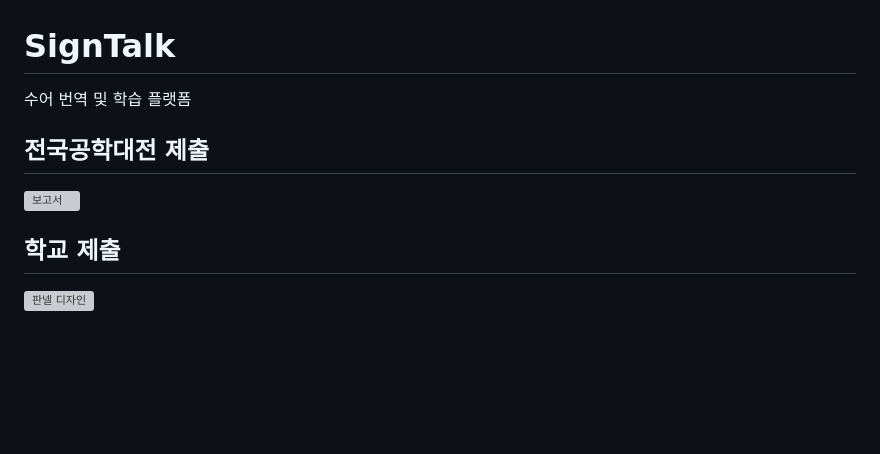
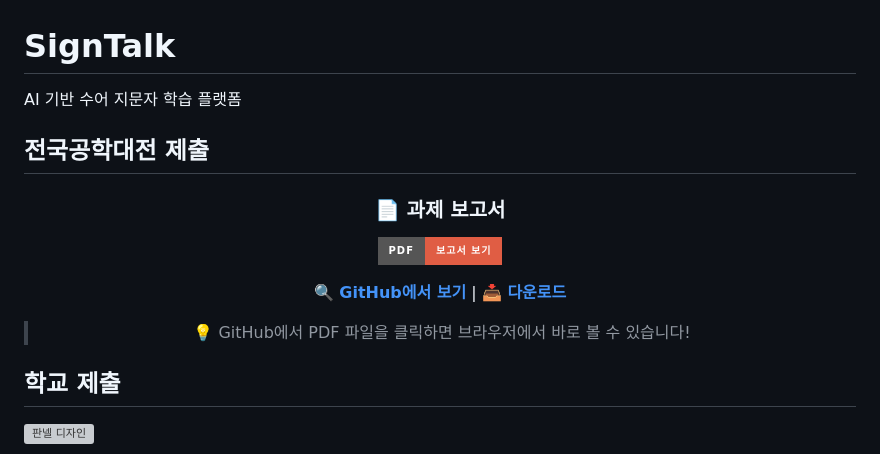
Before and after one commit to SignTalk-DaeguUniversity/SignTalk, a Markdown page: README.md, the part around the change. Rendered like a GitHub page; badges without logos; blank space fills up the shorter version; grey boxes are pictures that could not be loaded.

```diff
--- a/README.md
+++ b/README.md
@@ -1,10 +1,20 @@
 # SignTalk
 
-수어 번역 및 학습 플랫폼
+AI 기반 수어 지문자 학습 플랫폼
 
 ## 전국공학대전 제출
 
-![보고서](./image/대구대학교_굿빠이_과제보고서.pdf)
+<div align="center">
+
+### 📄 과제 보고서
+
+[![PDF](https://img.shields.io/badge/PDF-보고서_보기-red?style=for-the-badge&logo=adobe-acrobat-reader)](https://github.com/SignTalk-DaeguUniversity/SignTalk/blob/main/image/대구대학교_굿빠이_과제보고서.pdf)
+
+**[🔍 GitHub에서 보기](https://github.com/SignTalk-DaeguUniversity/SignTalk/blob/main/image/대구대학교_굿빠이_과제보고서.pdf)** | **[📥 다운로드](./image/대구대학교_굿빠이_과제보고서.pdf)**
+
+> 💡 GitHub에서 PDF 파일을 클릭하면 브라우저에서 바로 볼 수 있습니다!
+
+</div>
 
 ## 학교 제출
 
```
